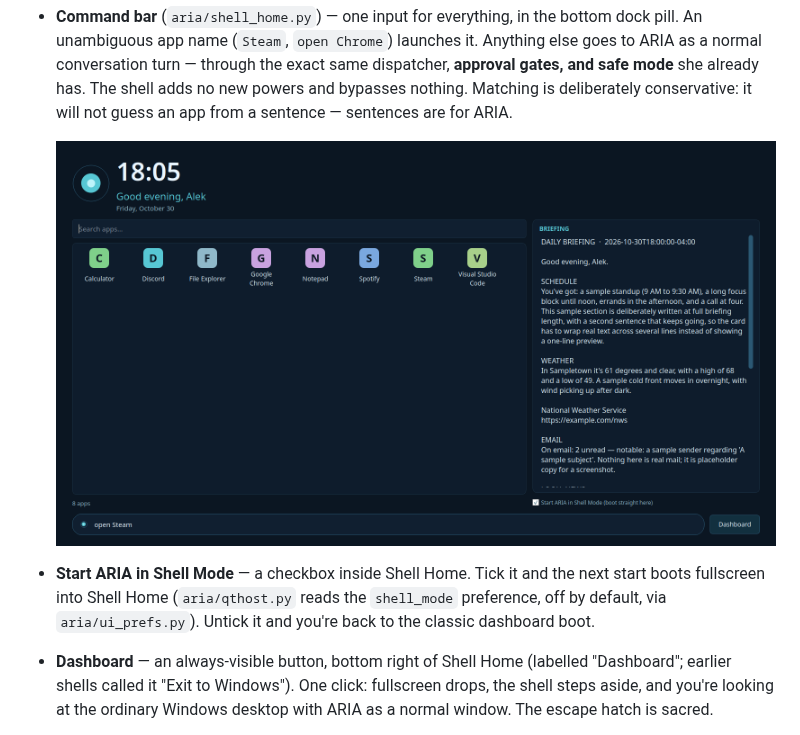
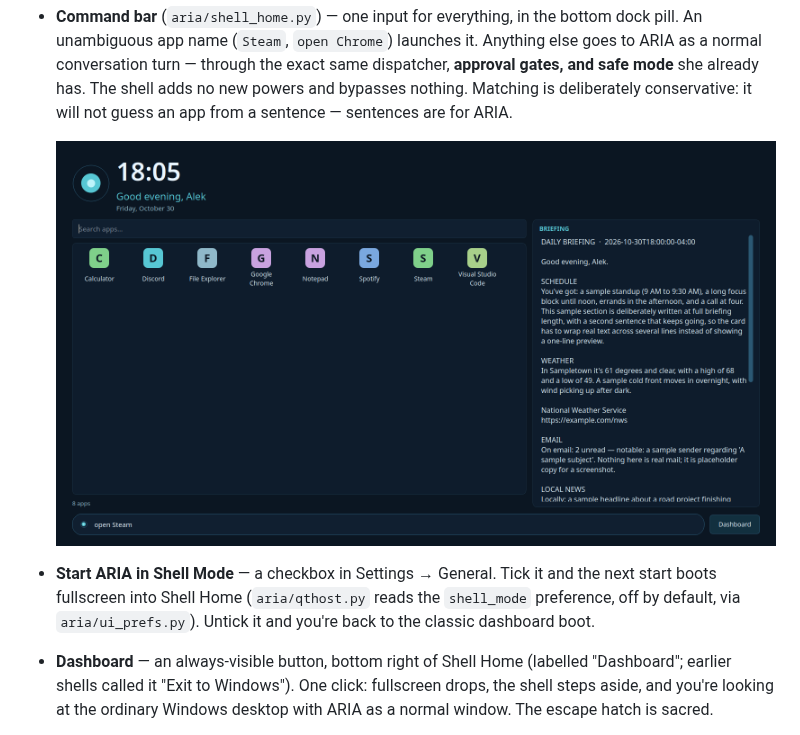
Before and after one commit to ABerger94/ARIA-Agent, a Markdown page: README.md, the part around the change. GitHub-like rendering; pictures changed too: docs/images/shell-command.png.

Commit message:
Shell Home V4 addenda: shell follows the Customize accent; Shell Mode toggle moved to Settings -> General (Alek's orders, 2026-10-30)

```diff
--- a/README.md
+++ b/README.md
@@ -280,11 +280,11 @@ author's direction: one program, ARIA, with Shell Mode built in.
   sentence — sentences are for ARIA.
 
   ![Shell Home command bar](docs/images/shell-command.png)
-- **Start ARIA in Shell Mode** — a checkbox inside Shell Home. Tick
-  it and the next start boots fullscreen into Shell Home
-  (`aria/qthost.py` reads the `shell_mode` preference, off by
-  default, via `aria/ui_prefs.py`). Untick it and you're back to the
-  classic dashboard boot.
+- **Start ARIA in Shell Mode** — a checkbox in Settings →
+  General. Tick it and the next start boots fullscreen into
+  Shell Home (`aria/qthost.py` reads the `shell_mode`
+  preference, off by default, via `aria/ui_prefs.py`). Untick
+  it and you're back to the classic dashboard boot.
 - **Dashboard** — an always-visible button, bottom right of
   Shell Home (labelled "Dashboard"; earlier shells called it
   "Exit to Windows"). One click: fullscreen drops, the shell
```
Also changed, not shown: docs/images/shell-home.png, docs/images/shell-search.png, 6 other files.
